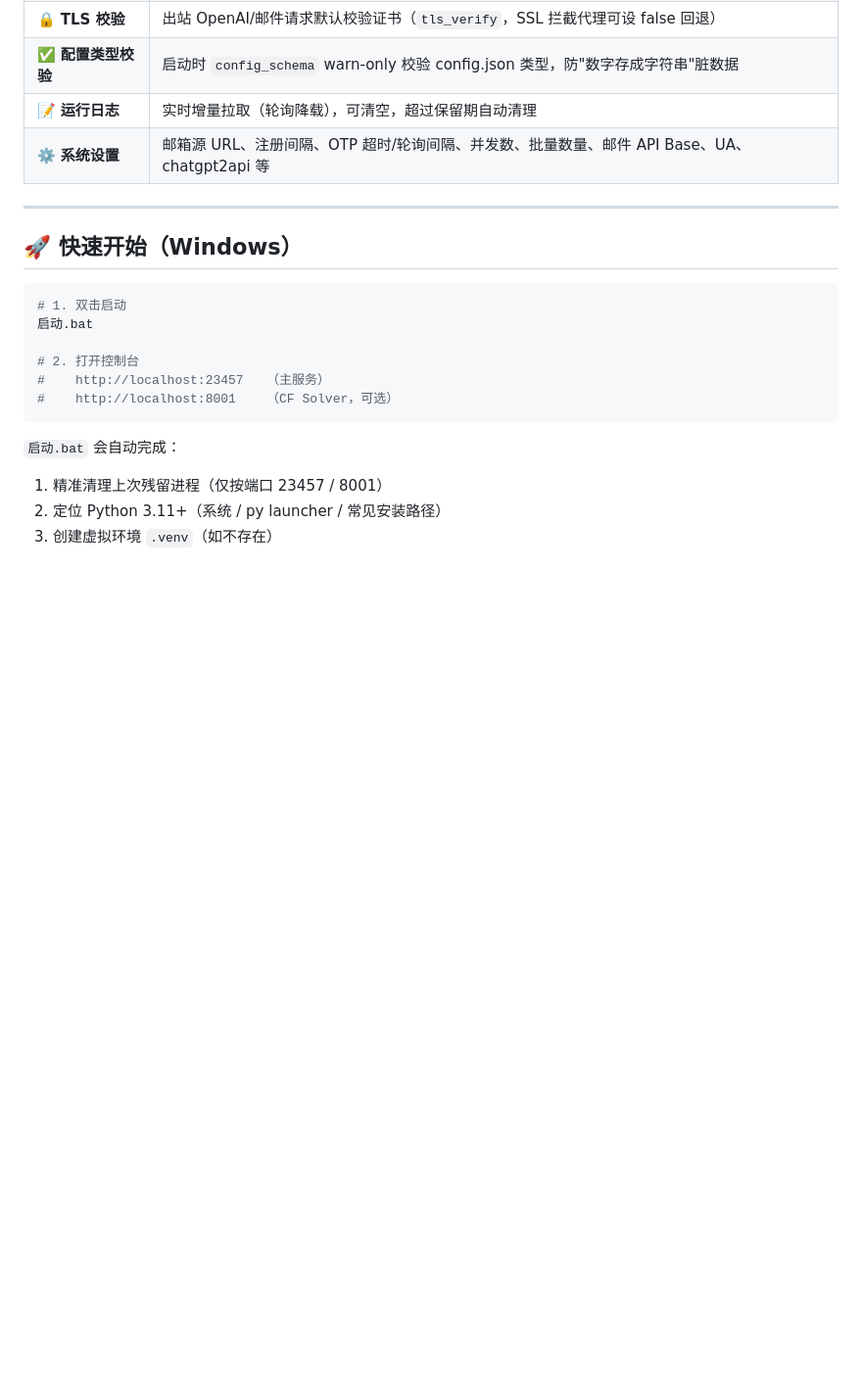
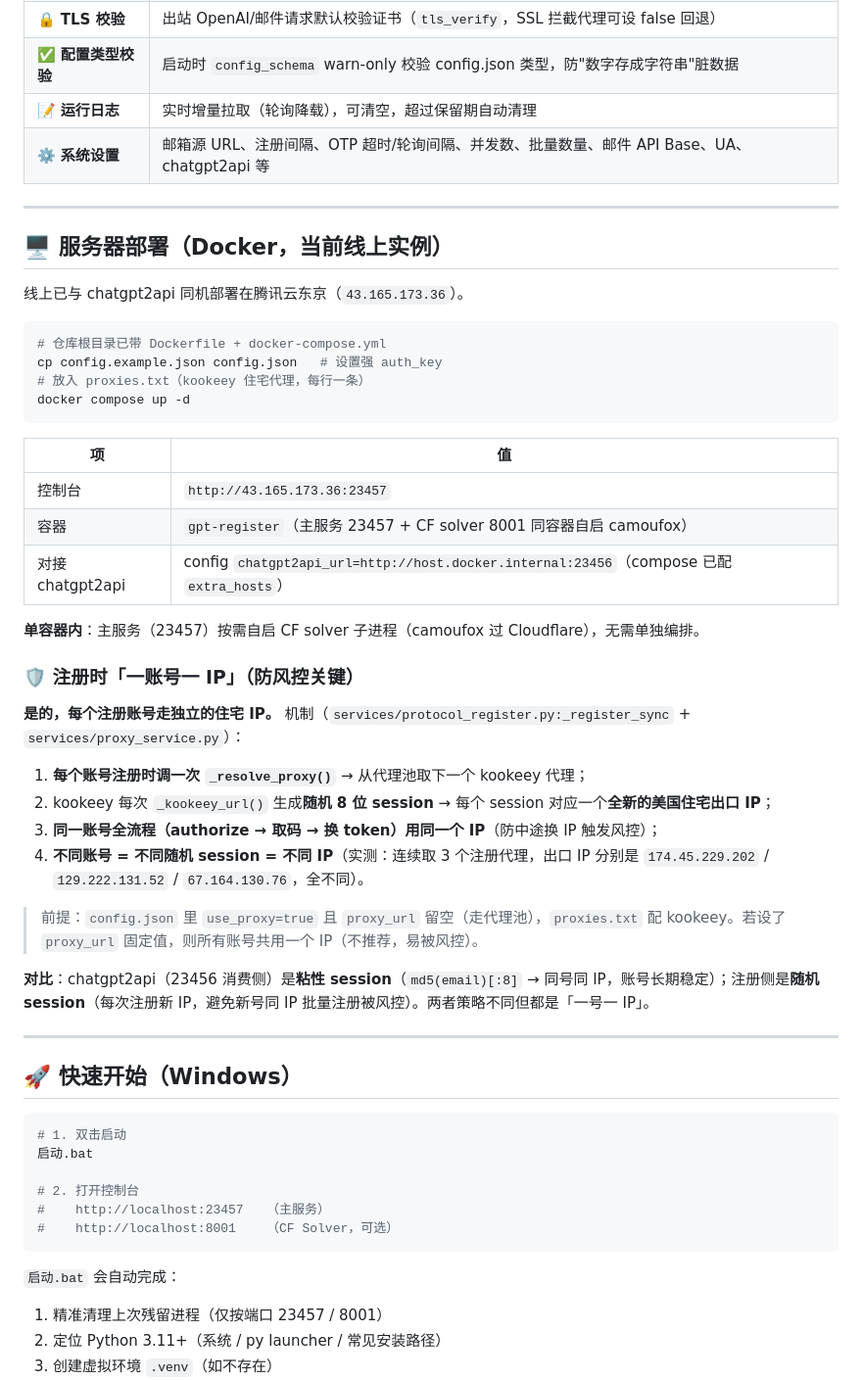
Before and after one commit to lza6/GPT-Auto-Register, a Markdown page: README.md, the part around the change. Shown at 98% size. GitHub-like rendering; blank space fills up the shorter version.

Commit message:
docs: 服务器部署段 + 注册一账号一IP机制说明(实测3个注册代理各不同出口IP)

````diff
--- a/README.md
+++ b/README.md
@@ -28,6 +28,40 @@
 | ✅ **配置类型校验** | 启动时 `config_schema` warn-only 校验 config.json 类型，防"数字存成字符串"脏数据 |
 | 📝 **运行日志** | 实时增量拉取（轮询降载），可清空，超过保留期自动清理 |
 | ⚙️ **系统设置** | 邮箱源 URL、注册间隔、OTP 超时/轮询间隔、并发数、批量数量、邮件 API Base、UA、chatgpt2api 等 |
+
+---
+
+## 🖥️ 服务器部署（Docker，当前线上实例）
+
+线上已与 chatgpt2api 同机部署在腾讯云东京（`43.165.173.36`）。
+
+```bash
+# 仓库根目录已带 Dockerfile + docker-compose.yml
+cp config.example.json config.json   # 设置强 auth_key
+# 放入 proxies.txt（kookeey 住宅代理，每行一条）
+docker compose up -d
+```
+
+| 项 | 值 |
+|----|----|
+| 控制台 | `http://43.165.173.36:23457` |
+| 容器 | `gpt-register`（主服务 23457 + CF solver 8001 同容器自启 camoufox） |
+| 对接 chatgpt2api | config `chatgpt2api_url=http://host.docker.internal:23456`（compose 已配 `extra_hosts`） |
+
+**单容器内**：主服务（23457）按需自启 CF solver 子进程（camoufox 过 Cloudflare），无需单独编排。
+
+### 🛡️ 注册时「一账号一 IP」（防风控关键）
+
+**是的，每个注册账号走独立的住宅 IP。** 机制（`services/protocol_register.py:_register_sync` + `services/proxy_service.py`）：
+
+1. **每个账号注册时调一次 `_resolve_proxy()`** → 从代理池取下一个 kookeey 代理；
+2. kookeey 每次 `_kookeey_url()` 生成**随机 8 位 session** → 每个 session 对应一个**全新的美国住宅出口 IP**；
+3. **同一账号全流程（authorize → 取码 → 换 token）用同一个 IP**（防中途换 IP 触发风控）；
+4. **不同账号 = 不同随机 session = 不同 IP**（实测：连续取 3 个注册代理，出口 IP 分别是 `174.45.229.202` / `129.222.131.52` / `67.164.130.76`，全不同）。
+
+> 前提：`config.json` 里 `use_proxy=true` 且 `proxy_url` 留空（走代理池），`proxies.txt` 配 kookeey。若设了 `proxy_url` 固定值，则所有账号共用一个 IP（不推荐，易被风控）。
+
+**对比**：chatgpt2api（23456 消费侧）是**粘性 session**（`md5(email)[:8]` → 同号同 IP，账号长期稳定）；注册侧是**随机 session**（每次注册新 IP，避免新号同 IP 批量注册被风控）。两者策略不同但都是「一号一 IP」。
 
 ---
 
````
